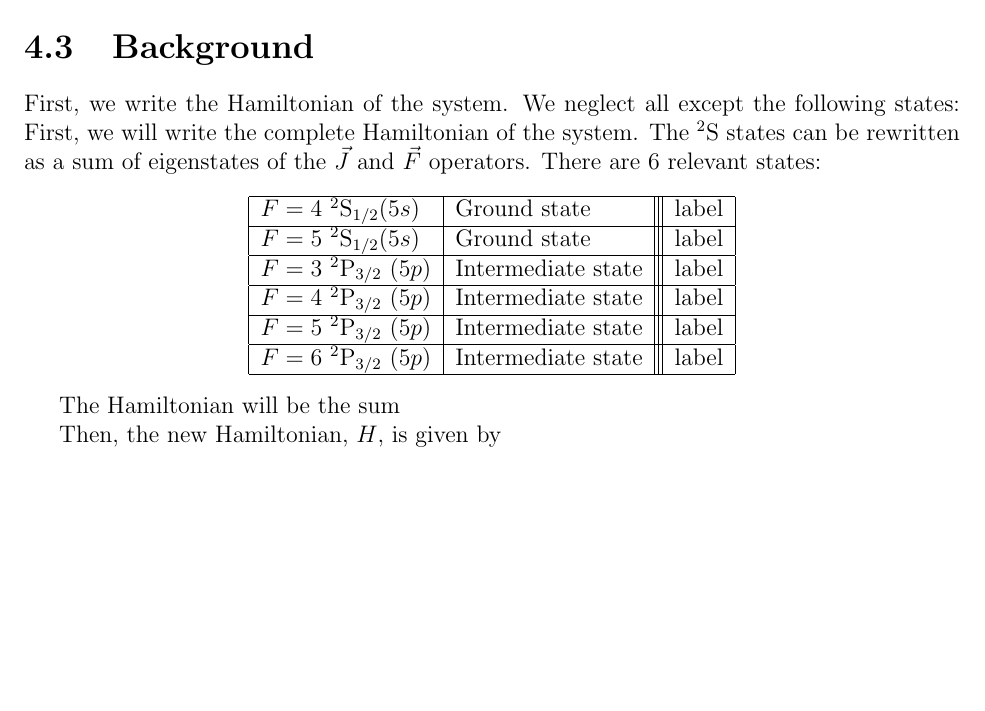
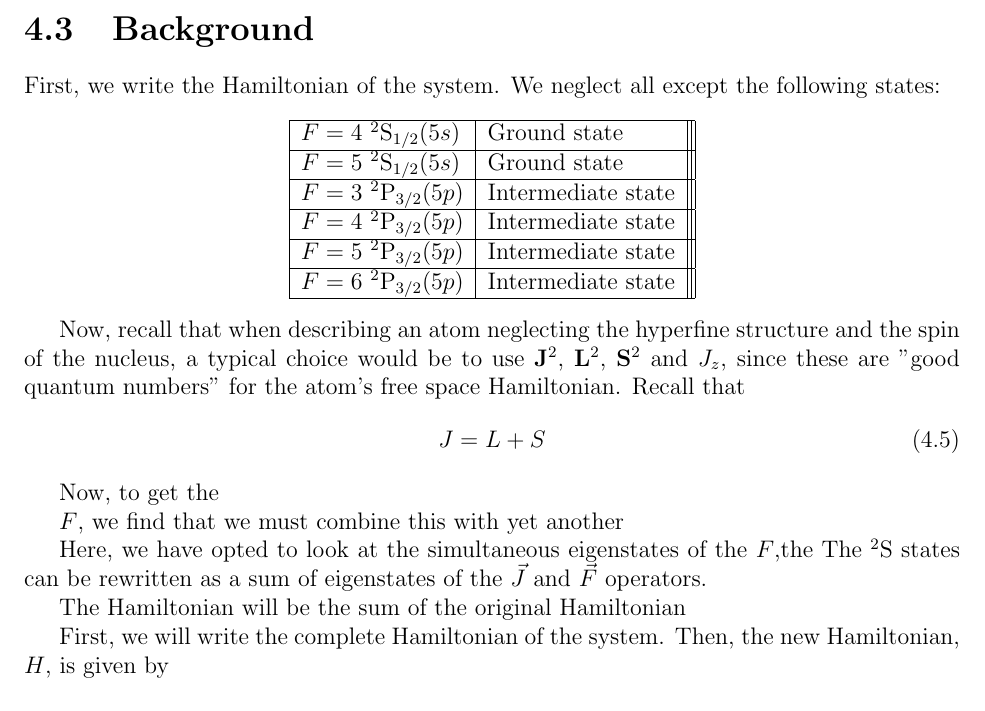
Before and after one commit to jlarchibald/masters_thesis, a LaTeX thesis (masterTHESIS/Thesis.tex, which reads masterTHESIS/theAtoms.tex): part of page 12 of 49, cut so that both start at the same text, the shorter picture padded with empty space. Compiled offline with pdfLaTeX.

Commit message:
cleared up theAtoms

```diff
--- a/masterTHESIS/theAtoms.tex
+++ b/masterTHESIS/theAtoms.tex
@@ -37,23 +37,34 @@ First, we write the Hamiltonian of the system. We neglect all except the followi
 %I just realized I have no idea where to find the information on the hyperfine splitting of the Sr+
 %also, IDK what to do about the the Nuclear spin numbers of the upper state.
 %I have this http://link.springer.com/article/10.1007%2FBF00568145
-First, we will write the complete Hamiltonian of the system. The $^2$S states can be rewritten as a sum of eigenstates of the $\vec{J}$ and $\vec{F}$ operators.
-There are 6 relevant states:
 \begin{center}
 \begin{tabular}{|l|l|||r|}
 \hline
-$F=4$ $^2$S$_{1/2} (5s)$ & Ground state & label \\ \hline
-$F=5$ $^2$S$_{1/2} (5s)$ & Ground state & label \\ \hline
-$F=3$ $^2$P$_{3/2}$ ($5p$) & Intermediate state & label \\ \hline
-$F=4$ $^2$P$_{3/2}$ ($5p$) & Intermediate state & label \\ \hline
-$F=5$ $^2$P$_{3/2}$ ($5p$) & Intermediate state & label \\ \hline
-$F=6$ $^2$P$_{3/2}$ ($5p$) & Intermediate state & label \\ \hline
+$F=4$ $^2$S$_{1/2} (5s)$ & Ground state  \\ \hline
+$F=5$ $^2$S$_{1/2} (5s)$ & Ground state  \\ \hline
+$F=3$ $^2$P$_{3/2} (5p)$ & Intermediate state  \\ \hline
+$F=4$ $^2$P$_{3/2} (5p)$ & Intermediate state  \\ \hline
+$F=5$ $^2$P$_{3/2} (5p)$ & Intermediate state  \\ \hline
+$F=6$ $^2$P$_{3/2} (5p)$ & Intermediate state  \\ \hline
 \end{tabular}
 \end{center}
 
-The Hamiltonian will be the sum
+Now, recall that when describing an atom neglecting the hyperfine structure and the spin of the nucleus, a typical choice would be to use $\mathbf{J}^2$, $\mathbf{L}^2$, $\mathbf{S}^2$ and $J_z$, since these are "good quantum numbers" for the atom's free space Hamiltonian. Recall that
+\begin{equation}
+J=L+S
+\end{equation}
+
+Now, to get the
 
 
+$F$, we find that we must combine this with yet another
+
+Here, we have opted to look at the simultaneous eigenstates of the $F$,the The $^2$S states can be rewritten as a sum of eigenstates of the $\vec{J}$ and $\vec{F}$ operators.
+
+
+The Hamiltonian will be the sum of the original Hamiltonian
+
+First, we will write the complete Hamiltonian of the system.
 Then, the new Hamiltonian, $H$, is given by
 
 \begin{equation}
```
